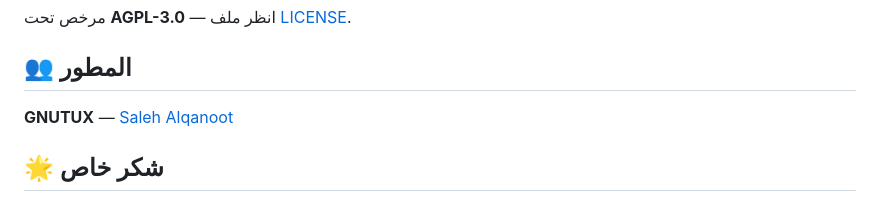
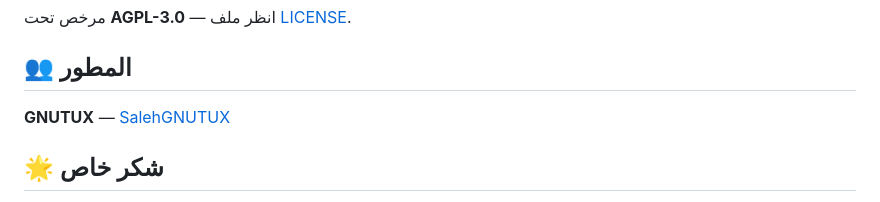
Before and after one commit to SalehGNUTUX/GT_HISNMUSLIM, a Markdown page: README.md, the part around the change. Rendered like a GitHub page.

```diff
--- a/README.md
+++ b/README.md
@@ -119,7 +119,7 @@ git push origin feature/AmazingFeature
 
 ## 👥 المطور
 
-**GNUTUX** — [Saleh Alqanoot](https://github.com/salehgnutux)
+**GNUTUX** — [SalehGNUTUX](https://github.com/salehgnutux)
 
 ## 🌟 شكر خاص
 
```
